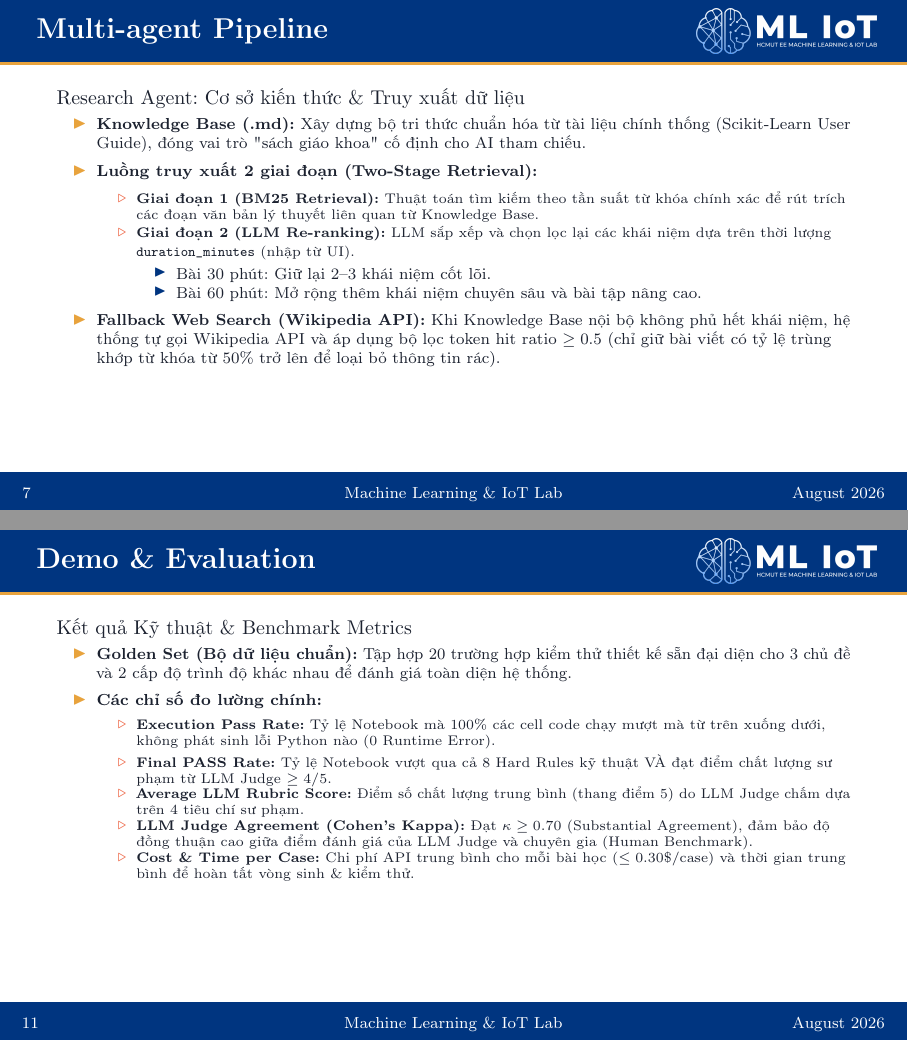
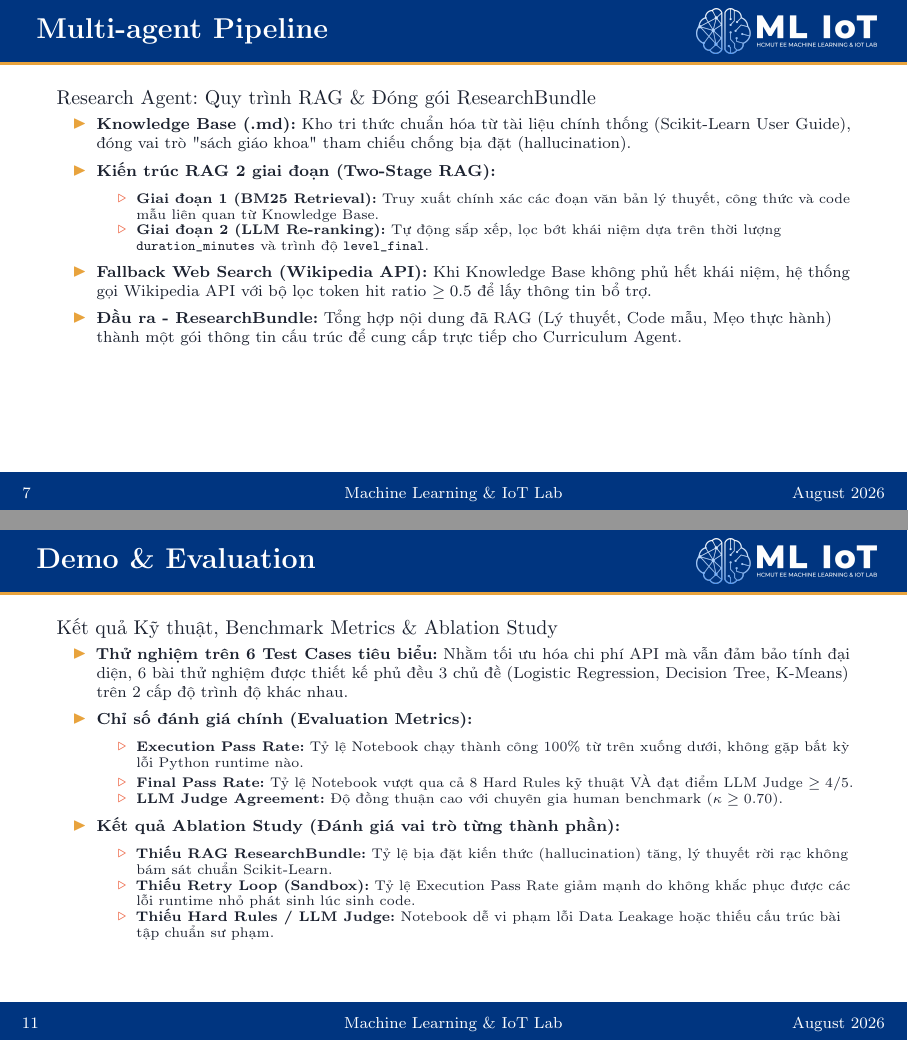
Before and after one commit to caubenq9999/ML-Notebook-Agent, LaTeX slides (report_file/group_13_report.tex): pages 7 and 11 of 13, joined at a grey line. Compiled offline with pdfLaTeX.

Commit message:
update report content v4

```diff
--- a/report_file/group_13_report.tex
+++ b/report_file/group_13_report.tex
@@ -244,36 +244,33 @@
 \end{frame}
 
 % ------------------------------------------------------------
-%  SLIDE 7 – Research Agent
+%  SLIDE 7 – Research Agent & RAG (ResearchBundle)
 % ------------------------------------------------------------
-\begin{frame}{Multi-agent Pipeline}
-  Research Agent: Cơ sở kiến thức \& Truy xuất dữ liệu
+\begin{frame}[fragile]{Multi-agent Pipeline}
+  Research Agent: Quy trình RAG \& Đóng gói ResearchBundle
   \begin{itemize}
-    \item \textbf{Knowledge Base (.md):} Xây dựng bộ tri thức chuẩn hóa từ tài liệu chính thống (Scikit-Learn User Guide), đóng vai trò "sách giáo khoa" cố định cho AI tham chiếu.
-    \item \textbf{Luồng truy xuất 2 giai đoạn (Two-Stage Retrieval):}
+    \item \textbf{Knowledge Base (.md):} Kho tri thức chuẩn hóa từ tài liệu chính thống (Scikit-Learn User Guide), đóng vai trò "sách giáo khoa" tham chiếu chống bịa đặt (hallucination).
+    \item \textbf{Kiến trúc RAG 2 giai đoạn (Two-Stage RAG):}
       \begin{itemize}
-        \item \textbf{Giai đoạn 1 (BM25 Retrieval):} Thuật toán tìm kiếm theo tần suất từ khóa chính xác để rút trích các đoạn văn bản lý thuyết liên quan từ Knowledge Base.
-        \item \textbf{Giai đoạn 2 (LLM Re-ranking):} LLM sắp xếp và chọn lọc lại các khái niệm dựa trên thời lượng \texttt{duration\_minutes} (nhập từ UI).
-        \begin{itemize}
-          \item Bài 30 phút: Giữ lại 2--3 khái niệm cốt lõi.
-          \item Bài 60 phút: Mở rộng thêm khái niệm chuyên sâu và bài tập nâng cao.
-        \end{itemize}
+        \item \textbf{Giai đoạn 1 (BM25 Retrieval):} Truy xuất chính xác các đoạn văn bản lý thuyết, công thức và code mẫu liên quan từ Knowledge Base.
+        \item \textbf{Giai đoạn 2 (LLM Re-ranking):} Tự động sắp xếp, lọc bớt khái niệm dựa trên thời lượng \texttt{duration\_minutes} và trình độ \texttt{level\_final}.
       \end{itemize}
-    \item \textbf{Fallback Web Search (Wikipedia API):} Khi Knowledge Base nội bộ không phủ hết khái niệm, hệ thống tự gọi Wikipedia API và áp dụng bộ lọc token hit ratio $\ge 0.5$ (chỉ giữ bài viết có tỷ lệ trùng khớp từ khóa từ 50\% trở lên để loại bỏ thông tin rác).
+    \item \textbf{Fallback Web Search (Wikipedia API):} Khi Knowledge Base không phủ hết khái niệm, hệ thống gọi Wikipedia API với bộ lọc token hit ratio $\ge 0.5$ để lấy thông tin bổ trợ.
+    \item \textbf{Đầu ra - ResearchBundle:} Tổng hợp nội dung đã RAG (Lý thuyết, Code mẫu, Mẹo thực hành) thành một gói thông tin cấu trúc để cung cấp trực tiếp cho Curriculum Agent.
   \end{itemize}
 \end{frame}
 
 % ------------------------------------------------------------
 %  SLIDE 8 – Curriculum & Generator Agent
 % ------------------------------------------------------------
-\begin{frame}{Multi-agent Pipeline}
+\begin{frame}[fragile]{Multi-agent Pipeline}
   Curriculum \& Generator Agent: Sinh lộ trình học \& Đóng gói Notebook
   \begin{itemize}
-    \item \textbf{Curriculum Agent:} Sinh lộ trình học, phù hợp riêng cho từng dạng: Học có giám sát (Supervised) hoặc Học không có giám sát (Unsupervised).
+    \item \textbf{Curriculum Agent:} Sinh lộ trình học dựa trên \texttt{ResearchBundle}, phù hợp riêng cho từng dạng: Học có giám sát (Supervised) hoặc Học không có giám sát (Unsupervised).
     \item \textbf{Cấu trúc Notebook chuẩn 4 khối:}
       \begin{enumerate}
         \item \textbf{Tổng quan bài học:} Giới thiệu về Topic và dataset (Tên, Nguồn, Kích thước, Biến mục tiêu, Đặc tả)
-        \item \textbf{Chuẩn bị dữ liệu:} Nạp dữ liệu với bộ dataset tương ứng (Heart Failure, Red Wine Quality, Mall Customers) và chèn sẵn code prepocessing, EDA, split train/test(Supervised).
+        \item \textbf{Chuẩn bị dữ liệu:} Nạp dữ liệu với bộ dataset tương ứng (Heart Failure, Red Wine Quality, Mall Customers) và chèn sẵn code preprocessing, EDA, split train/test (Supervised).
         \item \textbf{Nội dung \& Bài tập thực hành:} Giới thiệu kiến thức nền tảng, code demo giải mẫu bài tập, nêu các yêu cầu bài tập dựa trên lộ trình học.
         \item \textbf{Kiểm tra tự động:} Chèn sẵn các đoạn code dạng \texttt{assert} để người học tự kiểm tra đáp án.
       \end{enumerate}
@@ -311,19 +308,23 @@
 \end{frame}
 
 % ------------------------------------------------------------
-%  SLIDE 11 – Evaluation & Benchmark Metrics
+%  SLIDE 11 – Evaluation, Benchmark & Ablation Study
 % ------------------------------------------------------------
-\begin{frame}{Demo \& Evaluation}
-  Kết quả Kỹ thuật \& Benchmark Metrics
+\begin{frame}[fragile]{Demo \& Evaluation}
+  Kết quả Kỹ thuật, Benchmark Metrics \& Ablation Study
   \begin{itemize}
-    \item \textbf{Golden Set (Bộ dữ liệu chuẩn):} Tập hợp 20 trường hợp kiểm thử thiết kế sẵn đại diện cho 3 chủ đề và 2 cấp độ trình độ khác nhau để đánh giá toàn diện hệ thống.
-    \item \textbf{Các chỉ số đo lường chính:}
+    \item \textbf{Thử nghiệm trên 6 Test Cases tiêu biểu:} Nhằm tối ưu hóa chi phí API mà vẫn đảm bảo tính đại diện, 6 bài thử nghiệm được thiết kế phủ đều 3 chủ đề (Logistic Regression, Decision Tree, K-Means) trên 2 cấp độ trình độ khác nhau.
+    \item \textbf{Chỉ số đánh giá chính (Evaluation Metrics):}
       \begin{itemize}
-        \item \textbf{Execution Pass Rate:} Tỷ lệ Notebook mà 100\% các cell code chạy mượt mà từ trên xuống dưới, không phát sinh lỗi Python nào (0 Runtime Error).
-        \item \textbf{Final PASS Rate:} Tỷ lệ Notebook vượt qua cả 8 Hard Rules kỹ thuật VÀ đạt điểm chất lượng sư phạm từ LLM Judge $\ge 4/5$.
-        \item \textbf{Average LLM Rubric Score:} Điểm số chất lượng trung bình (thang điểm 5) do LLM Judge chấm dựa trên 4 tiêu chí sư phạm.
-        \item \textbf{LLM Judge Agreement (Cohen's Kappa):} Đạt $\kappa \ge 0.70$ (Substantial Agreement), đảm bảo độ đồng thuận cao giữa điểm đánh giá của LLM Judge và chuyên gia (Human Benchmark).
-        \item \textbf{Cost \& Time per Case:} Chi phí API trung bình cho mỗi bài học ($\le 0.30\$$/case) và thời gian trung bình để hoàn tất vòng sinh \& kiểm thử.
+        \item \textbf{Execution Pass Rate:} Tỷ lệ Notebook chạy thành công 100\% từ trên xuống dưới, không gặp bất kỳ lỗi Python runtime nào.
+        \item \textbf{Final Pass Rate:} Tỷ lệ Notebook vượt qua cả 8 Hard Rules kỹ thuật VÀ đạt điểm LLM Judge $\ge 4/5$.
+        \item \textbf{LLM Judge Agreement:} Độ đồng thuận cao với chuyên gia human benchmark ($\kappa \ge 0.70$).
+      \end{itemize}
+    \item \textbf{Kết quả Ablation Study (Đánh giá vai trò từng thành phần):}
+      \begin{itemize}
+        \item \textbf{Thiếu RAG ResearchBundle:} Tỷ lệ bịa đặt kiến thức (hallucination) tăng, lý thuyết rời rạc không bám sát chuẩn Scikit-Learn.
+        \item \textbf{Thiếu Retry Loop (Sandbox):} Tỷ lệ Execution Pass Rate giảm mạnh do không khắc phục được các lỗi runtime nhỏ phát sinh lúc sinh code.
+        \item \textbf{Thiếu Hard Rules / LLM Judge:} Notebook dễ vi phạm lỗi Data Leakage hoặc thiếu cấu trúc bài tập chuẩn sư phạm.
       \end{itemize}
   \end{itemize}
 \end{frame}
```
Also changed, not shown: report_file/group_13_report.pdf, report_file/group_13_report.tex (16 more changed lines), 2 other files.
